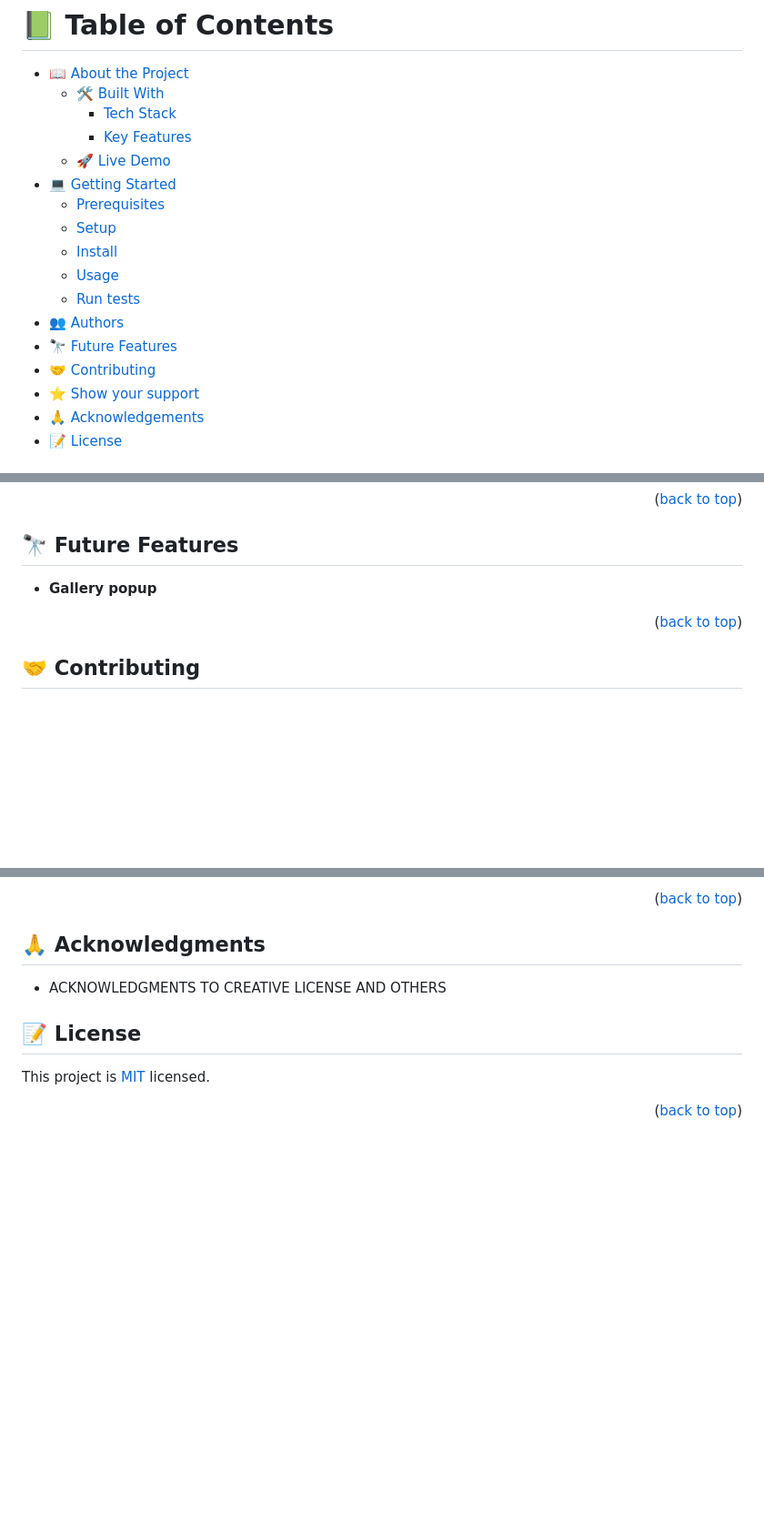
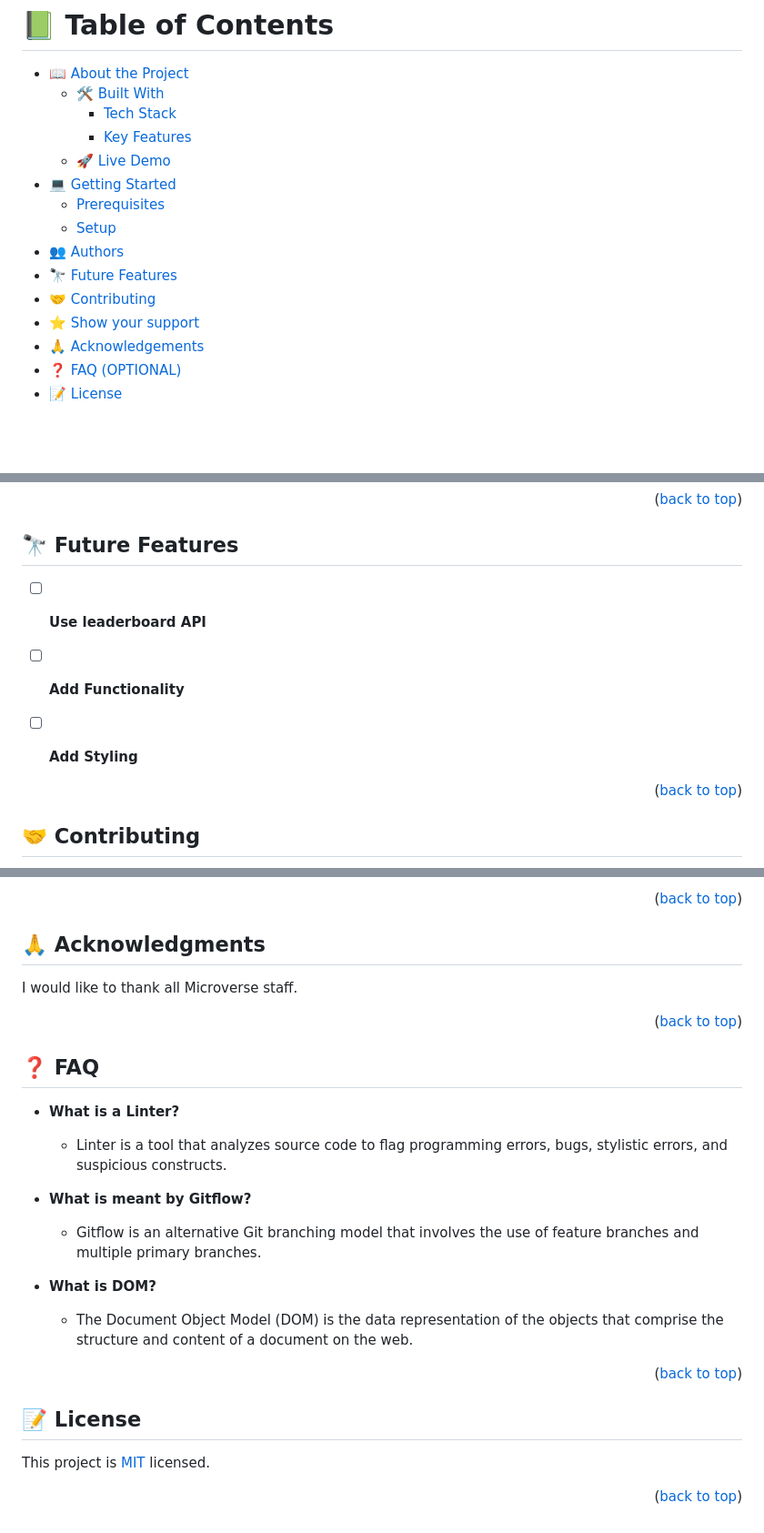
Before and after one commit to eamador1/leaderboard, a Markdown page: README.md, 3 parts joined by grey strips. Shown: that part at 91% size. GitHub-like rendering; blank space fills up the shorter version.

```diff
--- a/README.md
+++ b/README.md
@@ -16,13 +10,11 @@
 - [💻 Getting Started](#getting-started)
   - [Prerequisites](#prerequisites)
   - [Setup](#setup)
-  - [Install](#install)
-  - [Usage](#usage)
-  - [Run tests](#run-tests)
 - [👥 Authors](#authors)
 - [🔭 Future Features](#future-features)
 - [🤝 Contributing](#contributing)
 - [⭐️ Show your support](#support)
 - [🙏 Acknowledgements](#acknowledgements)
+- [❓ FAQ (OPTIONAL)](#faq)
 - [📝 License](#license)
 
@@ -116,5 +105,8 @@ Use your browser's developer tools
 ## 🔭 Future Features <a name="future-features"></a>
 
-- **Gallery popup**
+- [ ] **Use leaderboard API**
+- [ ] **Add Functionality**
+- [ ] **Add Styling**
+
 
 <p align="right">(<a href="#readme-top">back to top</a>)</p>
@@ -143,9 +138,25 @@ If you like this project remember to star and share it 🥳️
 ## 🙏 Acknowledgments <a name="acknowledgements"></a>
 
+I would like to thank all Microverse staff.
 
-- ACKNOWLEDGMENTS TO CREATIVE LICENSE AND OTHERS
+<p align="right">(<a href="#readme-top">back to top</a>)</p>
 
-<!-- LICENSE -->
+## ❓ FAQ <a name="faq"></a>
+
+- **What is a Linter?**
+
+  - Linter is a tool that analyzes source code to flag programming errors, bugs, stylistic errors, and suspicious constructs.
+
+- **What is meant by Gitflow?**
+
+  - Gitflow is an alternative Git branching model that involves the use of feature branches and multiple primary branches.
+
+- **What is DOM?**
+
+  - The Document Object Model (DOM) is the data representation of the objects that comprise the structure and content of a document on the web.
+
+<p align="right">(<a href="#readme-top">back to top</a>)</p>
+
 
 ## 📝 License <a name="license"></a>
 
```
Also changed, not shown: other parts of README.md (+53 -59 lines).
